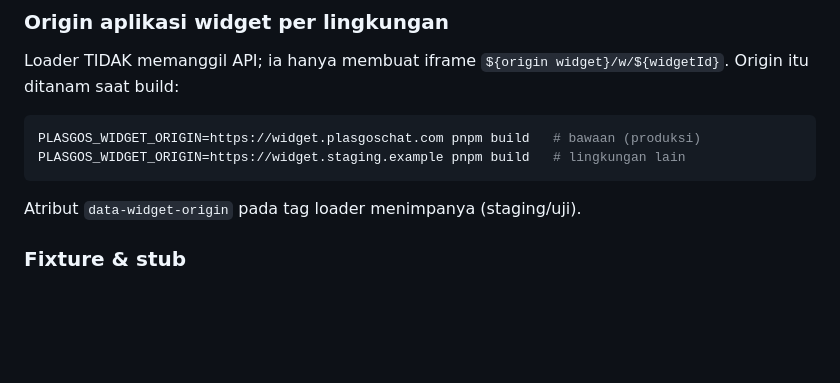
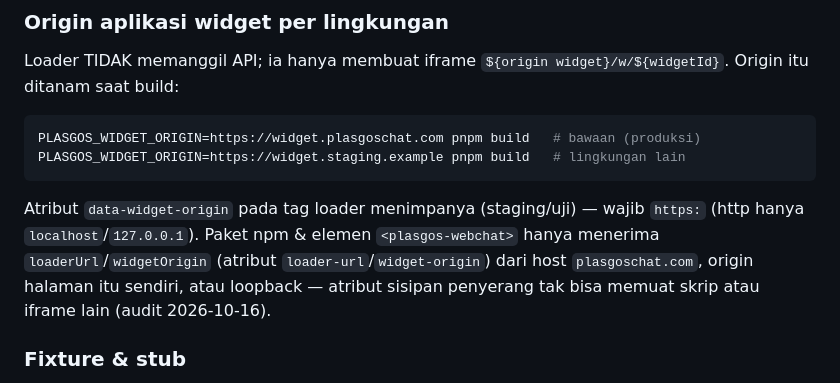
Before and after one commit to plasgos/plasgos-webchat-widget, a Markdown page: README.md, the part around the change. Drawn GitHub-style; blank space fills up the shorter version.

Commit message:
docs(widget): W10f — batasan origin widget & URL loader di README

````diff
--- a/README.md
+++ b/README.md
@@ -52,7 +52,10 @@ PLASGOS_WIDGET_ORIGIN=https://widget.plasgoschat.com pnpm build   # bawaan (prod
 PLASGOS_WIDGET_ORIGIN=https://widget.staging.example pnpm build   # lingkungan lain
 ```
 
-Atribut `data-widget-origin` pada tag loader menimpanya (staging/uji).
+Atribut `data-widget-origin` pada tag loader menimpanya (staging/uji) — wajib `https:` (http hanya `localhost`/`127.0.0.1`).
+Paket npm & elemen `<plasgos-webchat>` hanya menerima `loaderUrl`/`widgetOrigin` (atribut `loader-url`/`widget-origin`)
+dari host `plasgoschat.com`, origin halaman itu sendiri, atau loopback — atribut sisipan penyerang tak bisa memuat skrip
+atau iframe lain (audit 2026-10-16).
 
 ### Fixture & stub
 
````
